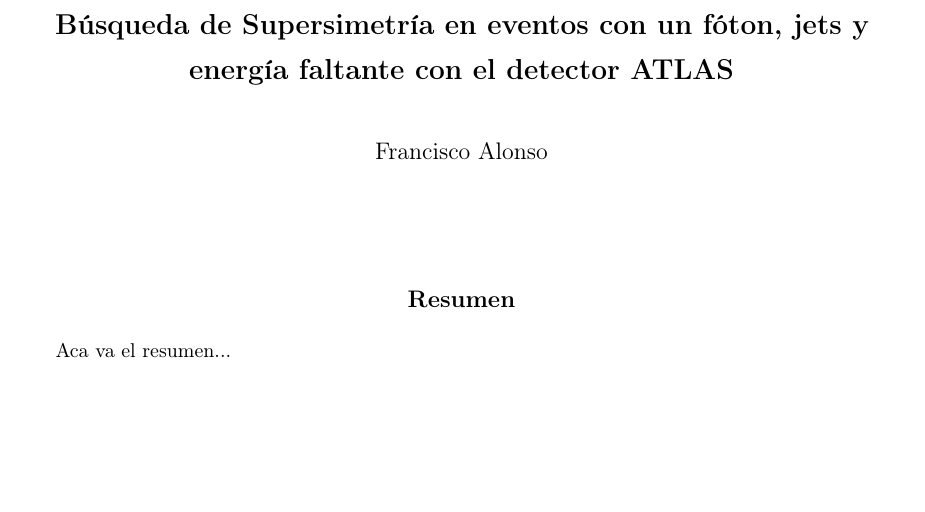
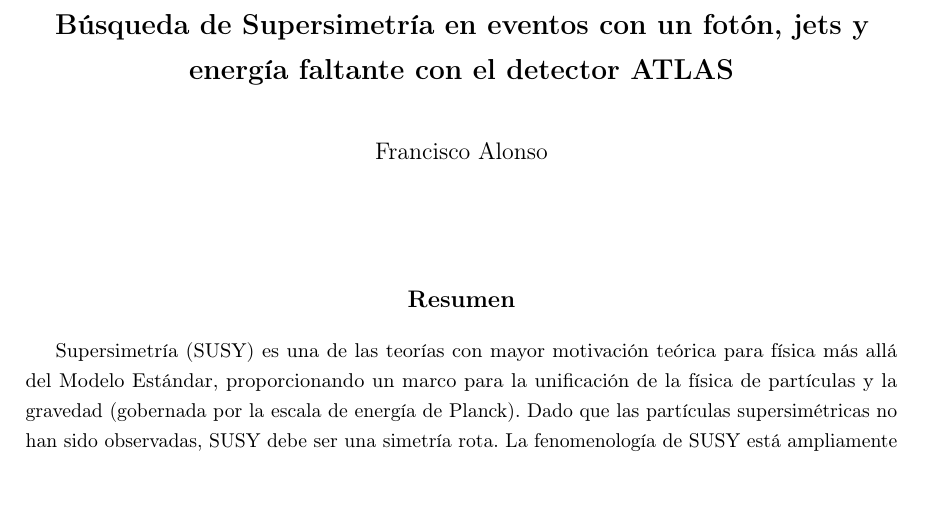
Before and after one commit to franaln/phd-thesis, a LaTeX thesis (thesis.tex, which reads resumen.tex): part of page 3 of 150, cut so that both start at the same text, the shorter picture padded with empty space. Compiled offline with pdfLaTeX.

Commit message:
add resumen

```diff
--- a/resumen.tex
+++ b/resumen.tex
@@ -1,7 +1,7 @@
 \thispagestyle{plain}
 \begin{center}
   \Large
-  \textbf{Búsqueda de Supersimetría en eventos con un fóton,
+  \textbf{Búsqueda de Supersimetría en eventos con un fotón,
       jets y energía faltante con el detector ATLAS}
 
   \vspace{0.4cm}
@@ -15,4 +15,13 @@
   \textbf{Resumen}
 \end{center}
 
-Aca va el resumen...
+Supersimetría (SUSY) es una de las teorías con mayor motivación teórica para
+física más allá del {\SM}, proporcionando un marco para la unificación de la
+física de partículas y la gravedad (gobernada por la escala de
+energía de Planck). Dado que las partículas supersimétricas no han sido
+observadas, SUSY debe ser una simetría rota. La fenomenología de SUSY está
+ampliamente determinada por el mecanismo de rompimiento de la supersimetría. Los
+modelos GGM en los que el rompimiento está mediado por los campos de gauge usuales
+del {\SM}, brindan un escenario propicio para la búsqueda de SUSY en el
+LHC con espectros de masas y decaimientos característicos. En esta Tesis se
+presenta la primer búsqueda de nueva física en un estado final con un fotón energético, jets y
```
Also changed, not shown: resumen.tex (10 more changed lines).
